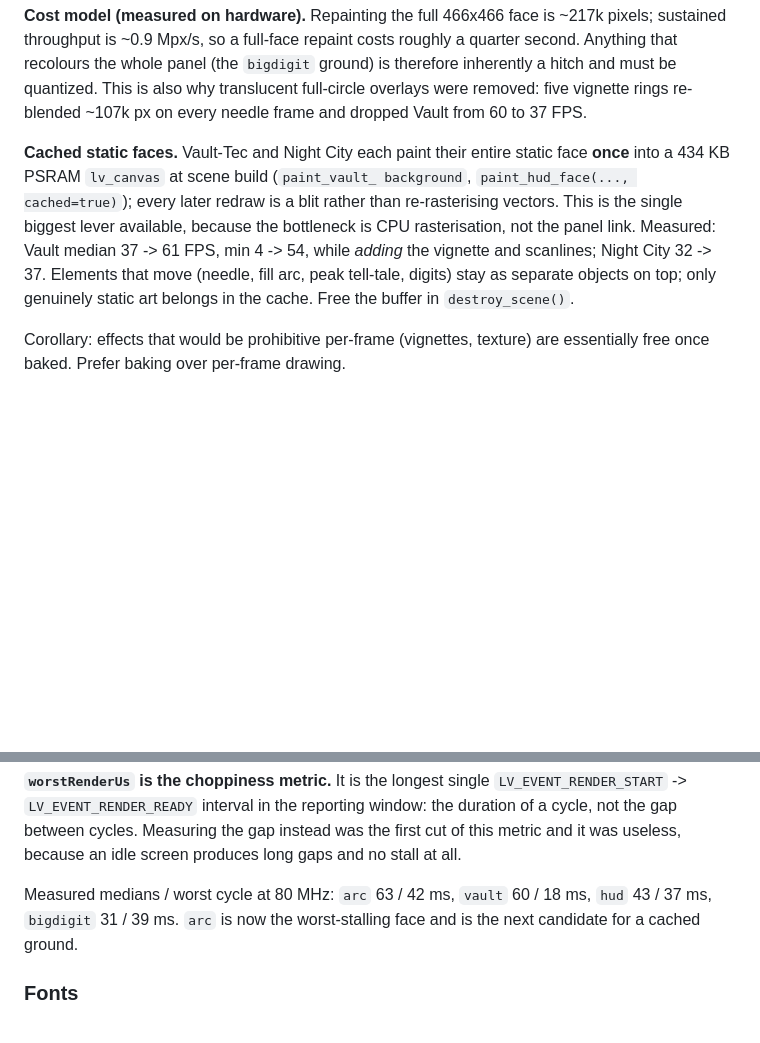
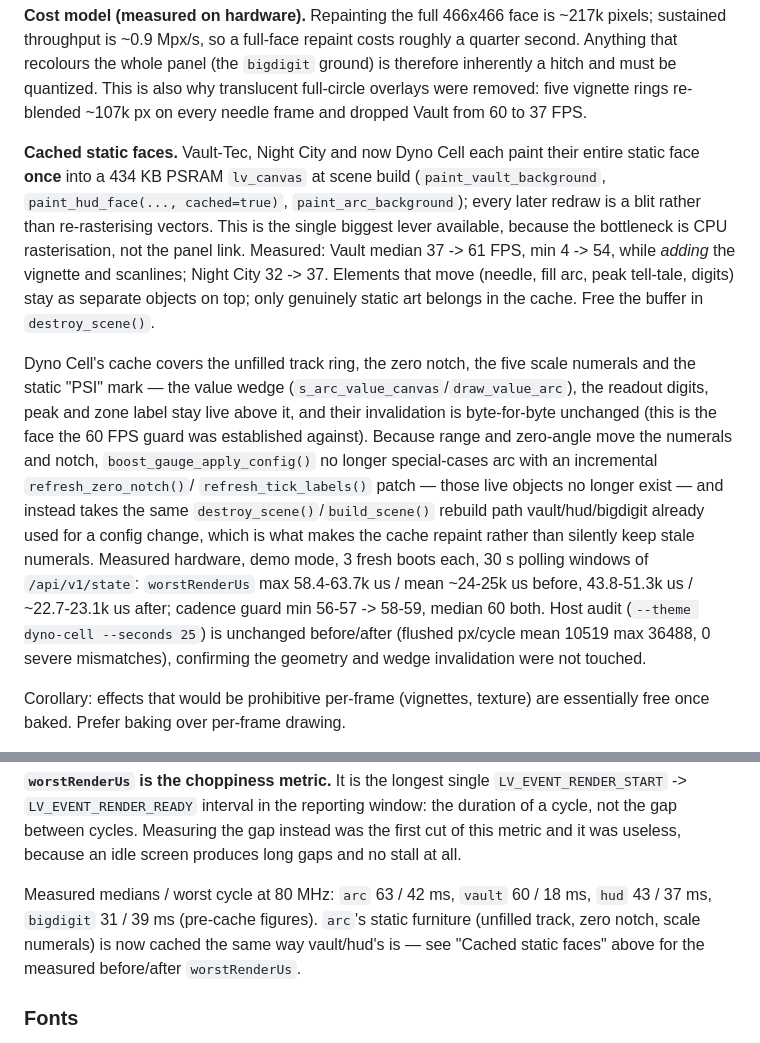
Before and after one commit to ZiadAbdelati/waveshare-boost-gauge, a Markdown page: README.md, 2 parts joined by grey strips. Drawn GitHub-style; blank space fills up the shorter version.

Commit message:
docs: record dyno-cell background-cache measurements
Update the README's "Cached static faces" section and worst-cycle
summary, and append an AGENTS.md ledger row, for the dyno-cell/arc
PSRAM canvas cache added in the previous commit.

Co-Authored-By: Claude Opus 5 (1M context) <noreply@anthropic.com>

```diff
--- a/README.md
+++ b/README.md
@@ -621,15 +621,34 @@ roughly a quarter second. Anything that recolours the whole panel (the
 is also why translucent full-circle overlays were removed: five vignette rings
 re-blended ~107k px on every needle frame and dropped Vault from 60 to 37 FPS.
 
-**Cached static faces.** Vault-Tec and Night City each paint their entire static
-face **once** into a 434 KB PSRAM `lv_canvas` at scene build (`paint_vault_
-background`, `paint_hud_face(..., cached=true)`); every later redraw is a blit
-rather than re-rasterising vectors. This is the single biggest lever available,
-because the bottleneck is CPU rasterisation, not the panel link. Measured: Vault
+**Cached static faces.** Vault-Tec, Night City and now Dyno Cell each paint
+their entire static face **once** into a 434 KB PSRAM `lv_canvas` at scene
+build (`paint_vault_background`, `paint_hud_face(..., cached=true)`,
+`paint_arc_background`); every later redraw is a blit rather than
+re-rasterising vectors. This is the single biggest lever available, because
+the bottleneck is CPU rasterisation, not the panel link. Measured: Vault
 median 37 -> 61 FPS, min 4 -> 54, while *adding* the vignette and scanlines;
 Night City 32 -> 37. Elements that move (needle, fill arc, peak tell-tale,
 digits) stay as separate objects on top; only genuinely static art belongs in
 the cache. Free the buffer in `destroy_scene()`.
+
+Dyno Cell's cache covers the unfilled track ring, the zero notch, the five
+scale numerals and the static "PSI" mark — the value wedge
+(`s_arc_value_canvas`/`draw_value_arc`), the readout digits, peak and zone
+label stay live above it, and their invalidation is byte-for-byte unchanged
+(this is the face the 60 FPS guard was established against). Because range
+and zero-angle move the numerals and notch, `boost_gauge_apply_config()` no
+longer special-cases arc with an incremental `refresh_zero_notch()`/
+`refresh_tick_labels()` patch — those live objects no longer exist — and
+instead takes the same `destroy_scene()`/`build_scene()` rebuild path
+vault/hud/bigdigit already used for a config change, which is what makes the
+cache repaint rather than silently keep stale numerals. Measured hardware,
+demo mode, 3 fresh boots each, 30 s polling windows of `/api/v1/state`:
+`worstRenderUs` max 58.4-63.7k us / mean ~24-25k us before, 43.8-51.3k us /
+~22.7-23.1k us after; cadence guard min 56-57 -> 58-59, median 60 both. Host
+audit (`--theme dyno-cell --seconds 25`) is unchanged before/after (flushed
+px/cycle mean 10519 max 36488, 0 severe mismatches), confirming the geometry
+and wedge invalidation were not touched.
 
 Corollary: effects that would be prohibitive per-frame (vignettes, texture) are
 essentially free once baked. Prefer baking over per-frame drawing.
@@ -704,8 +723,10 @@ instead was the first cut of this metric and it was useless, because an idle
 screen produces long gaps and no stall at all.
 
 Measured medians / worst cycle at 80 MHz: `arc` 63 / 42 ms, `vault` 60 / 18 ms,
-`hud` 43 / 37 ms, `bigdigit` 31 / 39 ms. `arc` is now the worst-stalling face and is the
-next candidate for a cached ground.
+`hud` 43 / 37 ms, `bigdigit` 31 / 39 ms (pre-cache figures). `arc`'s static
+furniture (unfilled track, zero notch, scale numerals) is now cached the same
+way vault/hud's is — see "Cached static faces" above for the measured
+before/after `worstRenderUs`.
 
 ### Fonts
 
```
Also changed, not shown: AGENTS.md (+1 -0 lines).
